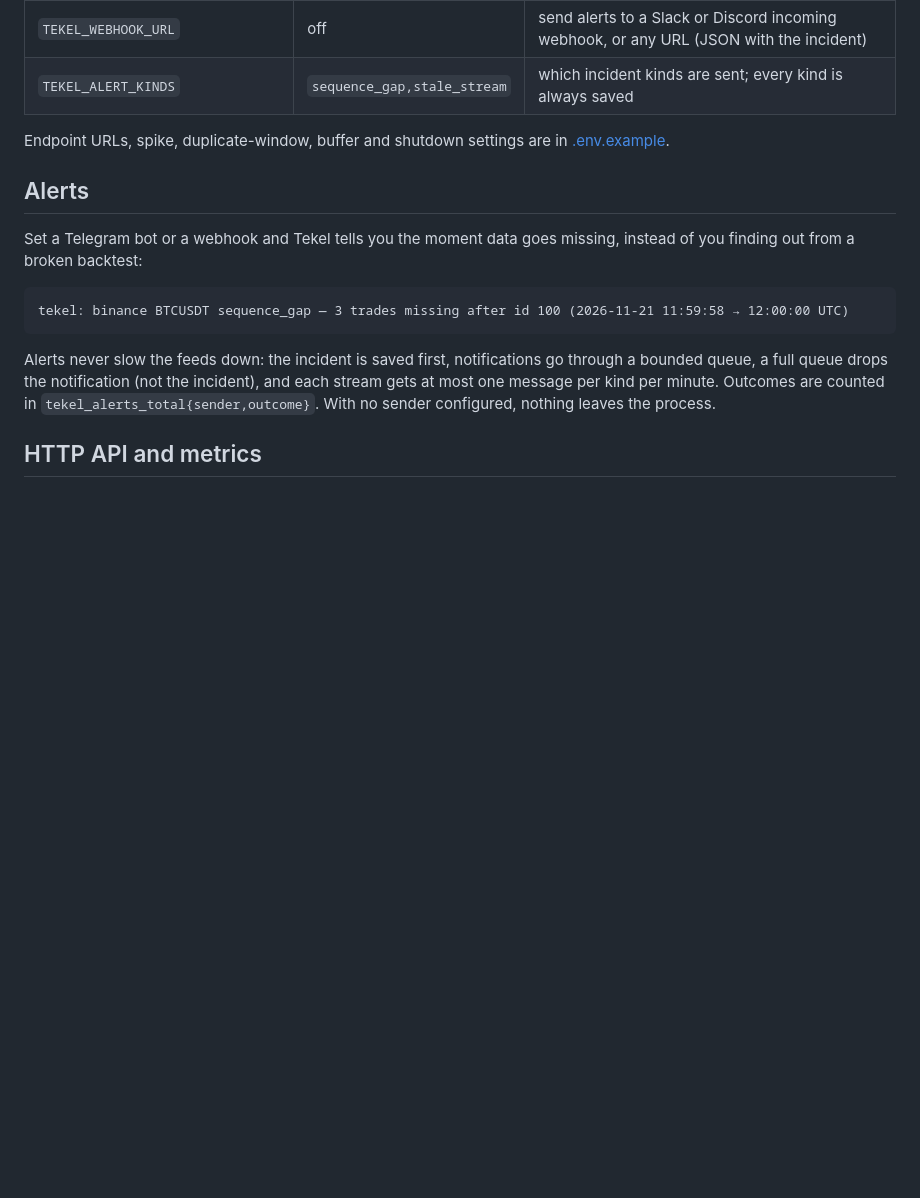
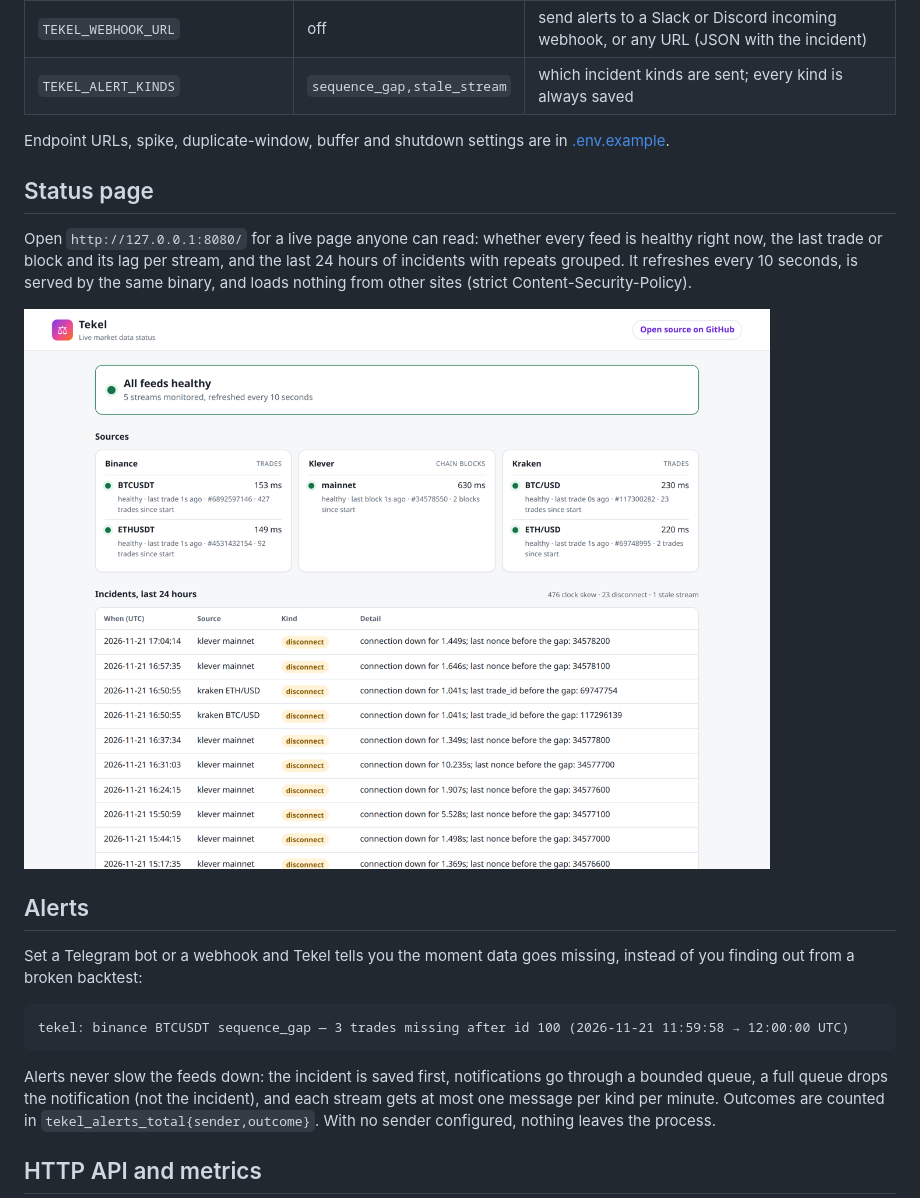
Before and after one commit to Amadeus-22/tekel, a Markdown page: README.md, the part around the change. GitHub-like rendering; pictures changed too: docs/assets/status-page.png (added); blank space fills up the shorter version.

```diff
--- a/README.md
+++ b/README.md
@@ -116,6 +116,15 @@ Durations use Go syntax (`500ms`, `30s`, `5m`).
 Endpoint URLs, spike, duplicate-window, buffer and shutdown settings are in
 [.env.example](.env.example).
 
+## Status page
+
+Open `http://127.0.0.1:8080/` for a live page anyone can read: whether every feed is
+healthy right now, the last trade or block and its lag per stream, and the last 24
+hours of incidents with repeats grouped. It refreshes every 10 seconds, is served by
+the same binary, and loads nothing from other sites (strict Content-Security-Policy).
+
+![Tekel status page: all feeds healthy, Binance, KleverChain and Kraken streams with lag, and the incidents of the last 24 hours](docs/assets/status-page.png)
+
 ## Alerts
 
 Set a Telegram bot or a webhook and Tekel tells you the moment data goes
```
Also changed, not shown: docs/ARCHITECTURE.md (+1 -1 lines), 6 other files.
